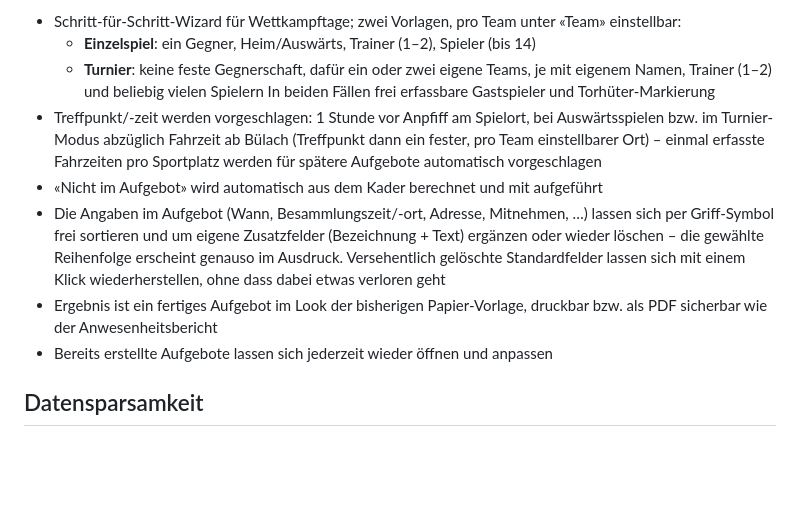
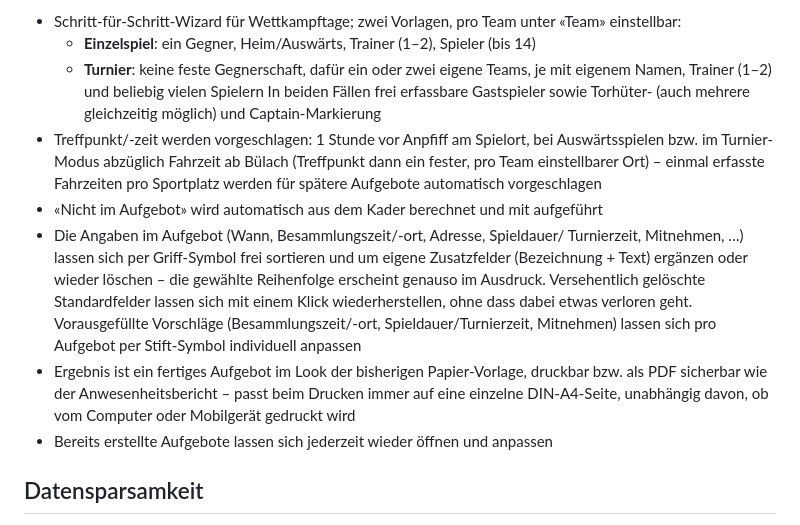
Before and after one commit to iru001/trainingspraesenz, a Markdown page: README.md, the part around the change. Drawn GitHub-style; blank space fills up the shorter version.

```diff
--- a/README.md
+++ b/README.md
@@ -90,19 +90,25 @@ statt die Arbeit des anderen zu überschreiben.
   - **Einzelspiel**: ein Gegner, Heim/Auswärts, Trainer (1–2), Spieler (bis 14)
   - **Turnier**: keine feste Gegnerschaft, dafür ein oder zwei eigene Teams,
     je mit eigenem Namen, Trainer (1–2) und beliebig vielen Spielern
-  In beiden Fällen frei erfassbare Gastspieler und Torhüter-Markierung
+  In beiden Fällen frei erfassbare Gastspieler sowie Torhüter- (auch mehrere
+  gleichzeitig möglich) und Captain-Markierung
 - Treffpunkt/-zeit werden vorgeschlagen: 1 Stunde vor Anpfiff am Spielort, bei
   Auswärtsspielen bzw. im Turnier-Modus abzüglich Fahrzeit ab Bülach (Treffpunkt
   dann ein fester, pro Team einstellbarer Ort) – einmal erfasste Fahrzeiten pro
   Sportplatz werden für spätere Aufgebote automatisch vorgeschlagen
 - «Nicht im Aufgebot» wird automatisch aus dem Kader berechnet und mit aufgeführt
-- Die Angaben im Aufgebot (Wann, Besammlungszeit/-ort, Adresse, Mitnehmen, …) lassen
-  sich per Griff-Symbol frei sortieren und um eigene Zusatzfelder (Bezeichnung +
-  Text) ergänzen oder wieder löschen – die gewählte Reihenfolge erscheint genauso
-  im Ausdruck. Versehentlich gelöschte Standardfelder lassen sich mit einem
-  Klick wiederherstellen, ohne dass dabei etwas verloren geht
-- Ergebnis ist ein fertiges Aufgebot im Look der bisherigen Papier-Vorlage, druckbar
-  bzw. als PDF sicherbar wie der Anwesenheitsbericht
+- Die Angaben im Aufgebot (Wann, Besammlungszeit/-ort, Adresse, Spieldauer/
+  Turnierzeit, Mitnehmen, …) lassen sich per Griff-Symbol frei sortieren und um
+  eigene Zusatzfelder (Bezeichnung + Text) ergänzen oder wieder löschen – die
+  gewählte Reihenfolge erscheint genauso im Ausdruck. Versehentlich gelöschte
+  Standardfelder lassen sich mit einem Klick wiederherstellen, ohne dass dabei
+  etwas verloren geht. Vorausgefüllte Vorschläge (Besammlungszeit/-ort,
+  Spieldauer/Turnierzeit, Mitnehmen) lassen sich pro Aufgebot per Stift-Symbol
+  individuell anpassen
+- Ergebnis ist ein fertiges Aufgebot im Look der bisherigen Papier-Vorlage,
+  druckbar bzw. als PDF sicherbar wie der Anwesenheitsbericht – passt beim
+  Drucken immer auf eine einzelne DIN-A4-Seite, unabhängig davon, ob vom
+  Computer oder Mobilgerät gedruckt wird
 - Bereits erstellte Aufgebote lassen sich jederzeit wieder öffnen und anpassen
 
 ## Datensparsamkeit
```
Also changed, not shown: DEVELOPMENT.md (+10 -5 lines).
